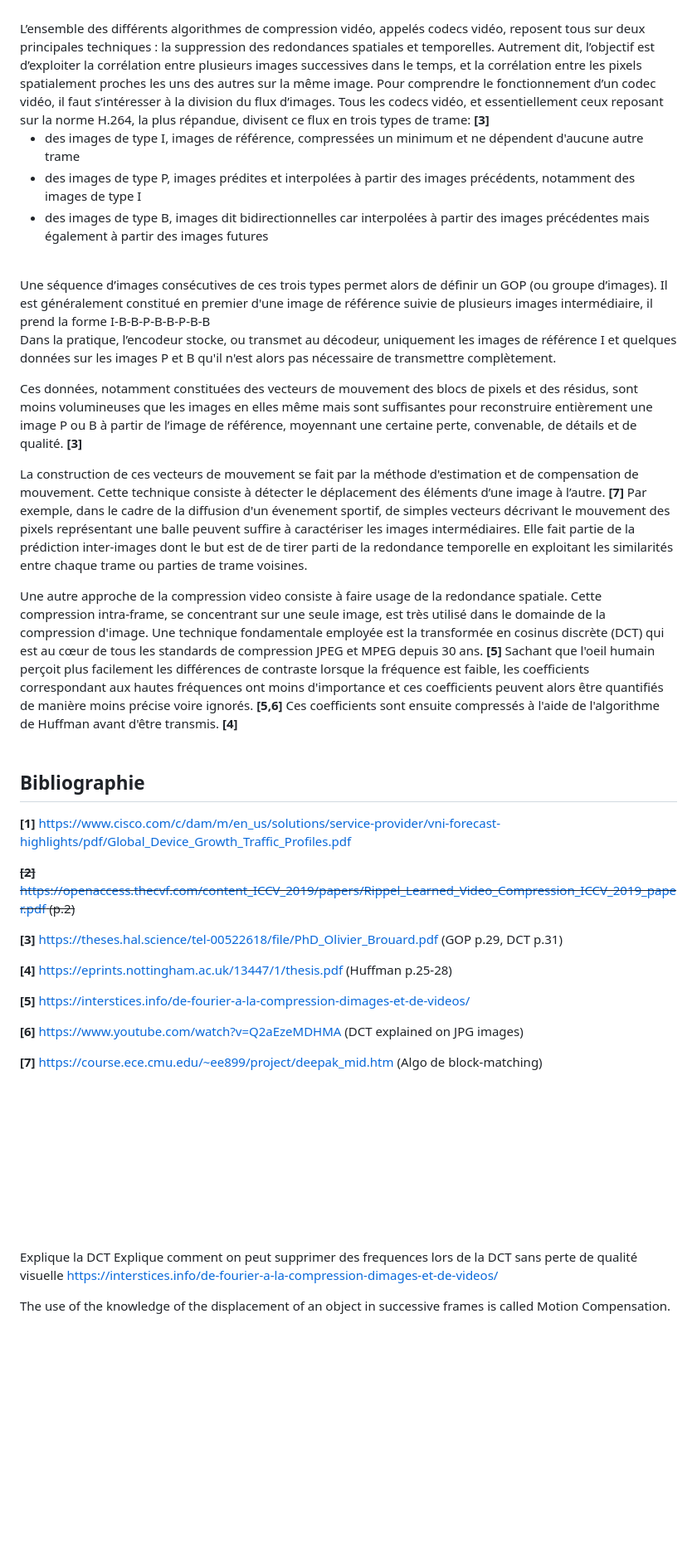
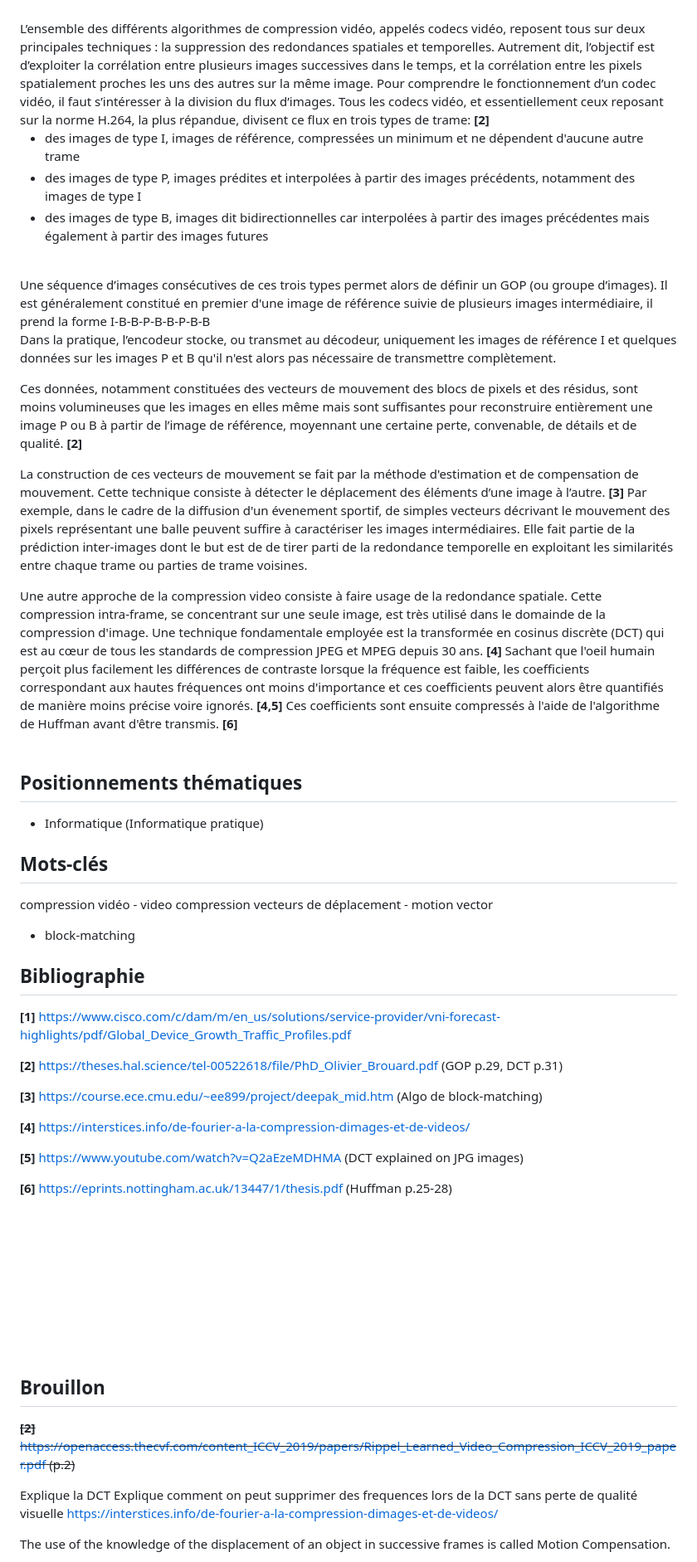
Before and after one commit to lasaladeetlevinaigre/CPGE, a Markdown page: TIPE/readme.md, the part around the change. Shown: that part at 83% size. Drawn GitHub-style; blank space fills up the shorter version.

Commit message:
Update readme.md
Signed-off-by: lasaladeetlevinaigre <133405015+lasaladeetlevinaigre@users.noreply.github.com>

```diff
--- a/TIPE/readme.md
+++ b/TIPE/readme.md
@@ -8,7 +8,7 @@ Dans ce contexte, la transmission d’une vidéo non compressée en haute défin
 
 <br>
 L’ensemble des différents algorithmes de compression vidéo, appelés codecs vidéo, reposent tous sur deux principales techniques : la suppression des redondances spatiales et temporelles. Autrement dit, l’objectif est d’exploiter la corrélation entre plusieurs images successives dans le temps, et la corrélation entre les pixels spatialement proches les uns des autres sur la même image.
-Pour comprendre le fonctionnement d’un codec vidéo, il faut s’intéresser à la division du flux d’images. Tous les codecs vidéo, et essentiellement ceux reposant sur la norme H.264, la plus répandue, divisent ce flux en trois types de trame: <strong>[3]</strong>
+Pour comprendre le fonctionnement d’un codec vidéo, il faut s’intéresser à la division du flux d’images. Tous les codecs vidéo, et essentiellement ceux reposant sur la norme H.264, la plus répandue, divisent ce flux en trois types de trame: <strong>[2]</strong>
 
 - des images de type I, images de référence, compressées un minimum et ne dépendent d'aucune autre trame
 - des images de type P, images prédites et interpolées à partir des images précédents, notamment des images de type I
@@ -19,30 +19,44 @@ Une séquence d’images consécutives de ces trois types permet alors de défin
 
 Dans la pratique, l’encodeur stocke, ou transmet au décodeur, uniquement les images de référence I et quelques données sur les images P et B qu'il n'est alors pas nécessaire de transmettre complètement.
 
-Ces données, notamment constituées des vecteurs de mouvement des blocs de pixels et des résidus, sont moins volumineuses que les images en elles même mais sont suffisantes pour reconstruire entièrement une image P ou B à partir de l’image de référence, moyennant une certaine perte, convenable, de détails et de qualité. **[3]**
+Ces données, notamment constituées des vecteurs de mouvement des blocs de pixels et des résidus, sont moins volumineuses que les images en elles même mais sont suffisantes pour reconstruire entièrement une image P ou B à partir de l’image de référence, moyennant une certaine perte, convenable, de détails et de qualité. **[2]**
 
-La construction de ces vecteurs de mouvement se fait par la méthode d'estimation et de compensation de mouvement. Cette technique consiste à détecter le déplacement des éléments d’une image à l’autre. **[7]** Par exemple, dans le cadre de la diffusion d'un évenement sportif, de simples vecteurs décrivant le mouvement des pixels représentant une balle peuvent suffire à caractériser les images intermédiaires. Elle fait partie de la prédiction inter-images dont le but est de de tirer parti de la redondance temporelle en exploitant les similarités entre chaque trame ou parties de trame voisines.
+La construction de ces vecteurs de mouvement se fait par la méthode d'estimation et de compensation de mouvement. Cette technique consiste à détecter le déplacement des éléments d’une image à l’autre. **[3]** Par exemple, dans le cadre de la diffusion d'un évenement sportif, de simples vecteurs décrivant le mouvement des pixels représentant une balle peuvent suffire à caractériser les images intermédiaires. Elle fait partie de la prédiction inter-images dont le but est de de tirer parti de la redondance temporelle en exploitant les similarités entre chaque trame ou parties de trame voisines.
 
-Une autre approche de la compression video consiste à faire usage de la redondance spatiale. Cette compression intra-frame, se concentrant sur une seule image, est très utilisé dans le domainde de la compression d'image. Une technique fondamentale employée est la transformée en cosinus discrète (DCT) qui est au cœur de tous les standards de compression JPEG et MPEG depuis 30 ans. **[5]** Sachant que l'oeil humain perçoit plus facilement les différences de contraste lorsque la fréquence est faible, les coefficients correspondant aux hautes fréquences ont moins d'importance et ces coefficients peuvent alors être quantifiés de manière moins précise voire ignorés. **[5,6]** Ces coefficients sont ensuite compressés à l'aide de l'algorithme de Huffman avant d'être transmis. **[4]**
+Une autre approche de la compression video consiste à faire usage de la redondance spatiale. Cette compression intra-frame, se concentrant sur une seule image, est très utilisé dans le domainde de la compression d'image. Une technique fondamentale employée est la transformée en cosinus discrète (DCT) qui est au cœur de tous les standards de compression JPEG et MPEG depuis 30 ans. **[4]** Sachant que l'oeil humain perçoit plus facilement les différences de contraste lorsque la fréquence est faible, les coefficients correspondant aux hautes fréquences ont moins d'importance et ces coefficients peuvent alors être quantifiés de manière moins précise voire ignorés. **[4,5]** Ces coefficients sont ensuite compressés à l'aide de l'algorithme de Huffman avant d'être transmis. **[6]**
 <br>
 <br>
+
+
+Positionnements thématiques
+-
+- Informatique (Informatique pratique)
+
+Mots-clés
+-
+compression vidéo - video compression
+vecteurs de déplacement - motion vector
+- block-matching
+
+
+
+
+
 
 Bibliographie
 -
 
 **[1]** https://www.cisco.com/c/dam/m/en_us/solutions/service-provider/vni-forecast-highlights/pdf/Global_Device_Growth_Traffic_Profiles.pdf
 
-<s> **[2]** https://openaccess.thecvf.com/content_ICCV_2019/papers/Rippel_Learned_Video_Compression_ICCV_2019_paper.pdf (p.2) </s>
+**[2]** https://theses.hal.science/tel-00522618/file/PhD_Olivier_Brouard.pdf (GOP p.29, DCT p.31)
 
-**[3]** https://theses.hal.science/tel-00522618/file/PhD_Olivier_Brouard.pdf (GOP p.29, DCT p.31)
+**[3]** https://course.ece.cmu.edu/~ee899/project/deepak_mid.htm (Algo de block-matching)
 
-**[4]** https://eprints.nottingham.ac.uk/13447/1/thesis.pdf (Huffman p.25-28)
+**[4]** https://interstices.info/de-fourier-a-la-compression-dimages-et-de-videos/
 
-**[5]** https://interstices.info/de-fourier-a-la-compression-dimages-et-de-videos/
+**[5]** https://www.youtube.com/watch?v=Q2aEzeMDHMA (DCT explained on JPG images)
 
-**[6]** https://www.youtube.com/watch?v=Q2aEzeMDHMA (DCT explained on JPG images)
-
-**[7]** https://course.ece.cmu.edu/~ee899/project/deepak_mid.htm (Algo de block-matching)
+**[6]** https://eprints.nottingham.ac.uk/13447/1/thesis.pdf (Huffman p.25-28)
 
 
 
@@ -57,7 +71,11 @@ Bibliographie
 
 <br>
 
-<br>
+
+Brouillon
+-
+
+<s> **[2]** https://openaccess.thecvf.com/content_ICCV_2019/papers/Rippel_Learned_Video_Compression_ICCV_2019_paper.pdf (p.2) </s>
 
 
 Explique la DCT
```
